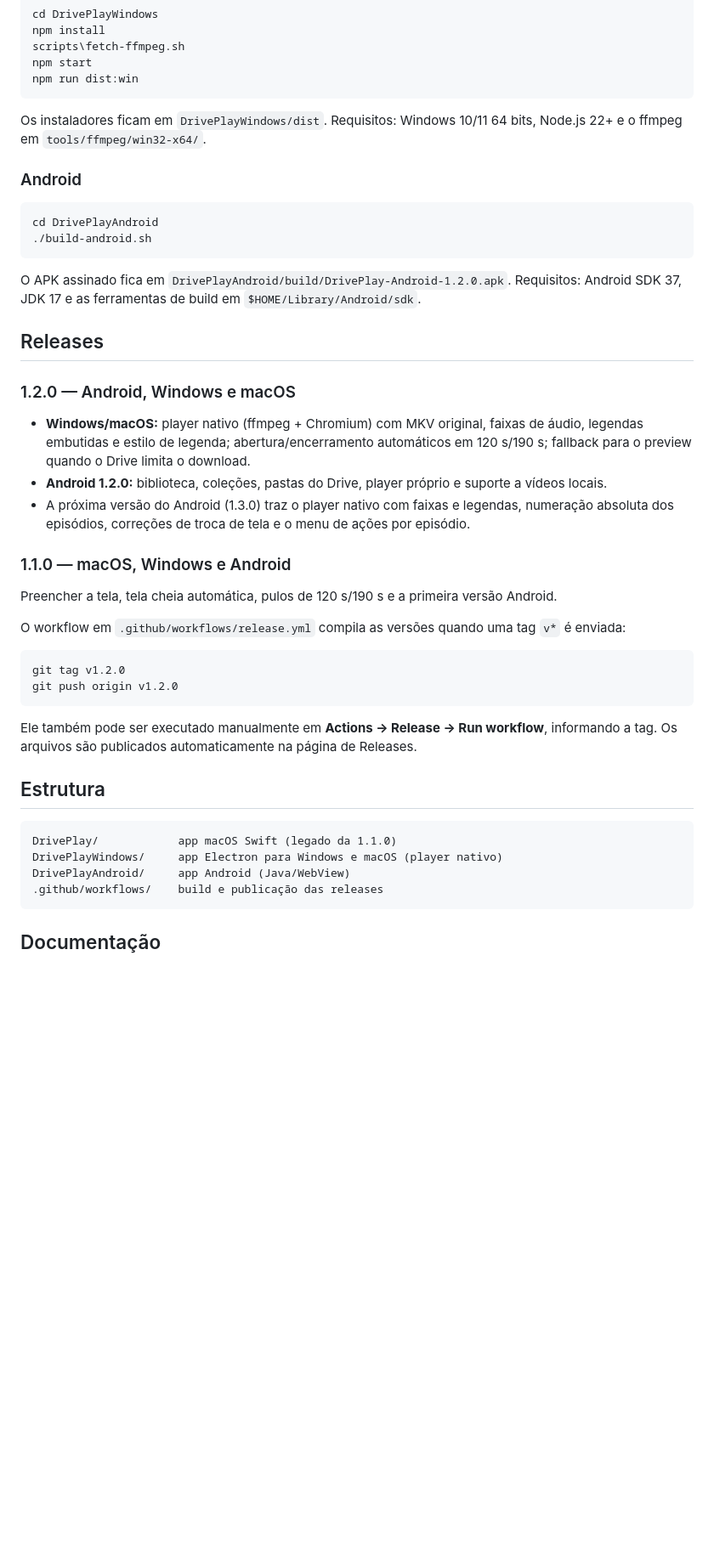
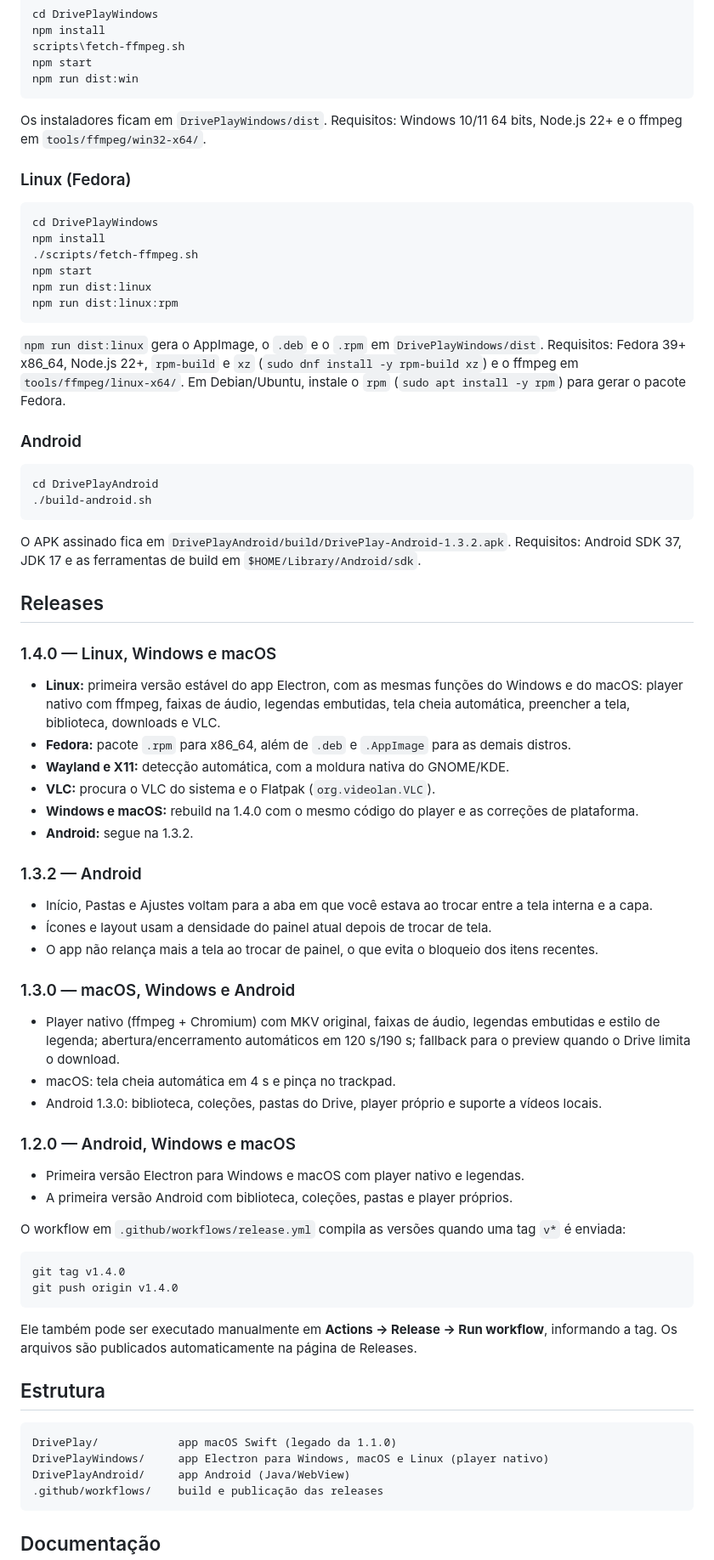
Before and after one commit to chizukimpa/DrivePlay, a Markdown page: README.md, the part around one of its changes. Shown at 85% size. Rendered like a GitHub page; blank space fills up the shorter version.

Commit message:
📝 docs: atualiza guias para o desktop 1.4.0 e Android 1.3.2
Inclui instruções de instalação no Fedora (rpm), Debian/Ubuntu (deb) e AppImage,
build Linux e os caminhos de dados/VLC de cada sistema.

````diff
--- a/README.md
+++ b/README.md
@@ -150,6 +186,23 @@ npm run dist:win
 Os instaladores ficam em `DrivePlayWindows/dist`. Requisitos: Windows 10/11 64 bits,
 Node.js 22+ e o ffmpeg em `tools/ffmpeg/win32-x64/`.
 
+### Linux (Fedora)
+
+```bash
+cd DrivePlayWindows
+npm install
+./scripts/fetch-ffmpeg.sh
+npm start
+npm run dist:linux
+npm run dist:linux:rpm
+```
+
+`npm run dist:linux` gera o AppImage, o `.deb` e o `.rpm` em `DrivePlayWindows/dist`.
+Requisitos: Fedora 39+ x86_64, Node.js 22+, `rpm-build` e `xz`
+(`sudo dnf install -y rpm-build xz`) e o ffmpeg em `tools/ffmpeg/linux-x64/`.
+Em Debian/Ubuntu, instale o `rpm` (`sudo apt install -y rpm`) para gerar o pacote
+Fedora.
+
 ### Android
 
 ```bash
@@ -157,34 +210,53 @@ cd DrivePlayAndroid
 ./build-android.sh
 ```
 
-O APK assinado fica em `DrivePlayAndroid/build/DrivePlay-Android-1.2.0.apk`.
+O APK assinado fica em `DrivePlayAndroid/build/DrivePlay-Android-1.3.2.apk`.
 Requisitos: Android SDK 37, JDK 17 e as ferramentas de build em
 `$HOME/Library/Android/sdk`.
 
 ## Releases
 
+### 1.4.0 — Linux, Windows e macOS
+
+- **Linux:** primeira versão estável do app Electron, com as mesmas funções do
+  Windows e do macOS: player nativo com ffmpeg, faixas de áudio, legendas embutidas,
+  tela cheia automática, preencher a tela, biblioteca, downloads e VLC.
+- **Fedora:** pacote `.rpm` para x86_64, além de `.deb` e `.AppImage` para as demais
+  distros.
+- **Wayland e X11:** detecção automática, com a moldura nativa do GNOME/KDE.
+- **VLC:** procura o VLC do sistema e o Flatpak (`org.videolan.VLC`).
+- **Windows e macOS:** rebuild na 1.4.0 com o mesmo código do player e as correções
+  de plataforma.
+- **Android:** segue na 1.3.2.
+
+### 1.3.2 — Android
+
+- Início, Pastas e Ajustes voltam para a aba em que você estava ao trocar entre a tela
+  interna e a capa.
+- Ícones e layout usam a densidade do painel atual depois de trocar de tela.
+- O app não relança mais a tela ao trocar de painel, o que evita o bloqueio dos itens
+  recentes.
+
+### 1.3.0 — macOS, Windows e Android
+
+- Player nativo (ffmpeg + Chromium) com MKV original, faixas de áudio, legendas
+  embutidas e estilo de legenda; abertura/encerramento automáticos em 120 s/190 s;
+  fallback para o preview quando o Drive limita o download.
+- macOS: tela cheia automática em 4 s e pinça no trackpad.
+- Android 1.3.0: biblioteca, coleções, pastas do Drive, player próprio e suporte a
+  vídeos locais.
+
 ### 1.2.0 — Android, Windows e macOS
 
-- **Windows/macOS:** player nativo (ffmpeg + Chromium) com MKV original, faixas de
-  áudio, legendas embutidas e estilo de legenda; abertura/encerramento automáticos
-  em 120 s/190 s; fallback para o preview quando o Drive limita o download.
-- **Android 1.2.0:** biblioteca, coleções, pastas do Drive, player próprio e
-  suporte a vídeos locais.
-- A próxima versão do Android (1.3.0) traz o player nativo com faixas e legendas,
-  numeração absoluta dos episódios, correções de troca de tela e o menu de ações
-  por episódio.
-
-### 1.1.0 — macOS, Windows e Android
-
-Preencher a tela, tela cheia automática, pulos de 120 s/190 s e a primeira versão
-Android.
+- Primeira versão Electron para Windows e macOS com player nativo e legendas.
+- A primeira versão Android com biblioteca, coleções, pastas e player próprios.
 
 O workflow em `.github/workflows/release.yml` compila as versões quando uma tag
 `v*` é enviada:
 
 ```bash
-git tag v1.2.0
-git push origin v1.2.0
+git tag v1.4.0
+git push origin v1.4.0
 ```
 
 Ele também pode ser executado manualmente em **Actions → Release → Run workflow**,
@@ -194,7 +266,7 @@ informando a tag. Os arquivos são publicados automaticamente na página de Rele
 
 ```
 DrivePlay/            app macOS Swift (legado da 1.1.0)
-DrivePlayWindows/     app Electron para Windows e macOS (player nativo)
+DrivePlayWindows/     app Electron para Windows, macOS e Linux (player nativo)
 DrivePlayAndroid/     app Android (Java/WebView)
 .github/workflows/    build e publicação das releases
 ```
````
Also changed, not shown: other parts of README.md (+56 -20 lines), DrivePlayAndroid/README.md (+6 -3 lines), DrivePlayWindows/README.md (+142 -71 lines).
